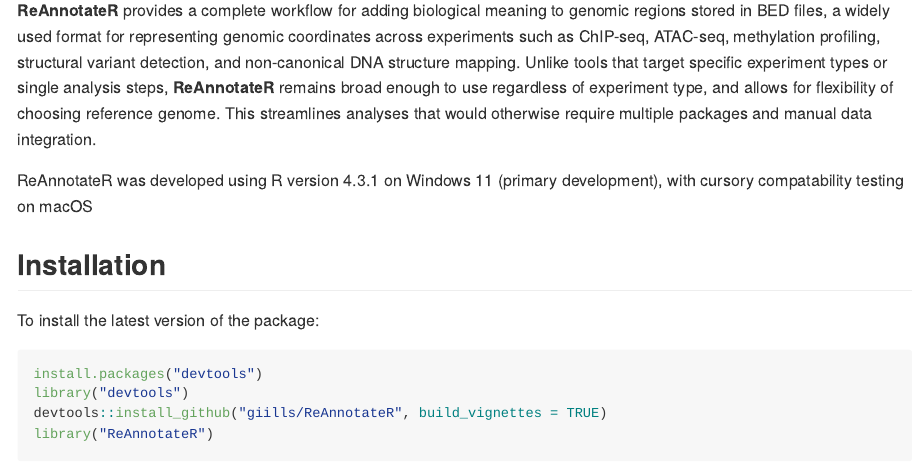
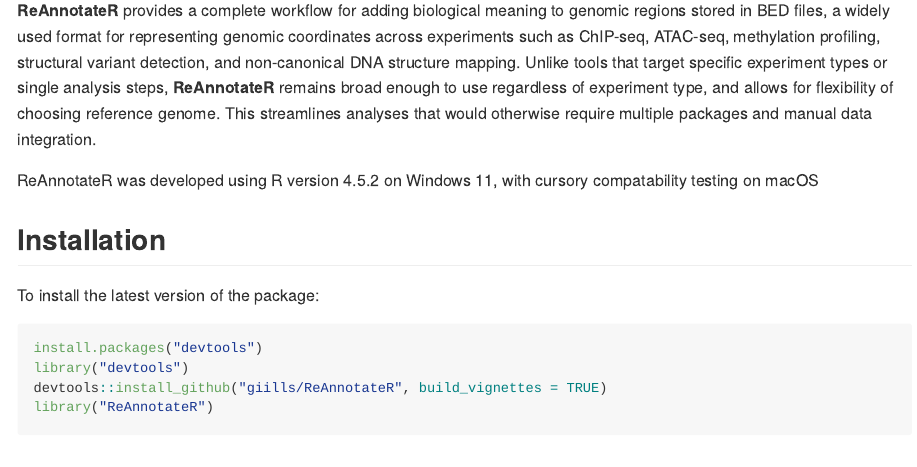
Before and after one commit to giills/ReAnnotateR, an R Markdown document (README.rmd): the page in a window 1100 px wide, from 180 px down. The pictures show the output file README.md that the author committed with the source, drawn offline in the style of GitHub.

Commit message:
updated platform info

```diff
--- a/README.rmd
+++ b/README.rmd
@@ -7,7 +7,7 @@
 
 **ReAnnotateR** provides a complete workflow for adding biological meaning to genomic regions stored in BED files, a widely used format for representing genomic coordinates across experiments such as ChIP-seq, ATAC-seq, methylation profiling, structural variant detection, and non-canonical DNA structure mapping. Unlike tools that target specific experiment types or single analysis steps, **ReAnnotateR** remains broad enough to use regardless of experiment type, and allows for flexibility of choosing reference genome. This streamlines analyses that would otherwise require multiple packages and manual data integration.
 
-ReAnnotateR was developed using R version 4.3.1 on Windows 11 (primary development), with cursory compatability testing on macOS
+ReAnnotateR was developed using R version 4.5.2 on Windows 11, with cursory compatability testing on macOS
 
 ## Installation
 
```
Also changed, not shown: README.md.
